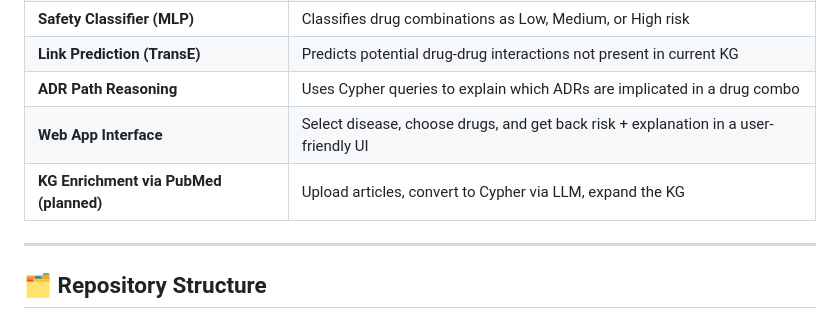
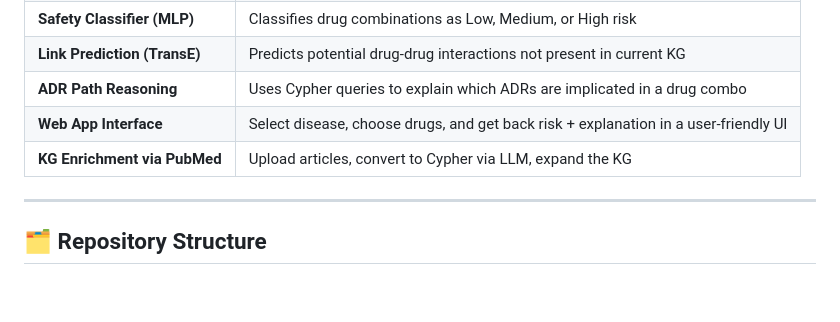
Before and after one commit to i-am-space/CellVerse, a Markdown page: README.md, the part around the change. GitHub-like rendering; blank space fills up the shorter version.

```diff
--- a/README.md
+++ b/README.md
@@ -37,7 +37,7 @@ MediMatch is built to address:
 | **Link Prediction (TransE)**           | Predicts potential drug-drug interactions not present in current KG                 |
 | **ADR Path Reasoning**                 | Uses Cypher queries to explain which ADRs are implicated in a drug combo            |
 | **Web App Interface**                  | Select disease, choose drugs, and get back risk + explanation in a user-friendly UI |
-| **KG Enrichment via PubMed (planned)** | Upload articles, convert to Cypher via LLM, expand the KG                           |
+| **KG Enrichment via PubMed** | Upload articles, convert to Cypher via LLM, expand the KG                           |
 
 ---
 
```
